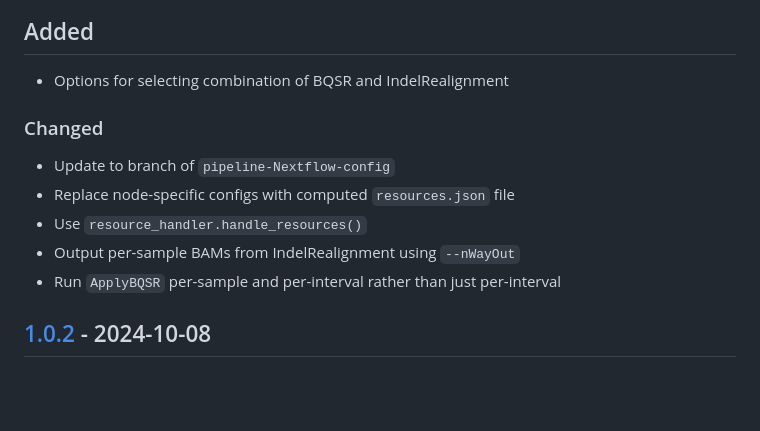
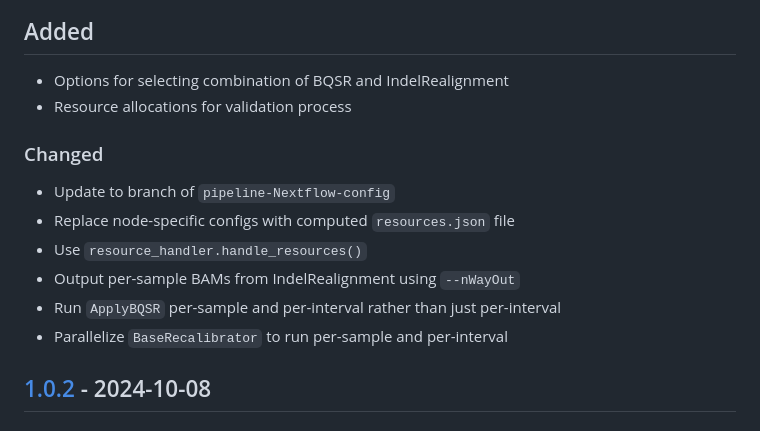
Before and after one commit to uclahs-cds/pipeline-recalibrate-BAM, a Markdown page: CHANGELOG.md, the part around the change. Drawn GitHub-style; blank space fills up the shorter version.

Commit message:
Update CHANGELOG

```diff
--- a/CHANGELOG.md
+++ b/CHANGELOG.md
@@ -11,6 +11,7 @@ This project adheres to [Semantic Versioning](https://semver.org/spec/v2.0.0.htm
 ## Added
 
 - Options for selecting combination of BQSR and IndelRealignment
+- Resource allocations for validation process
 
 ### Changed
 
@@ -19,6 +20,7 @@ This project adheres to [Semantic Versioning](https://semver.org/spec/v2.0.0.htm
 - Use `resource_handler.handle_resources()`
 - Output per-sample BAMs from IndelRealignment using `--nWayOut`
 - Run `ApplyBQSR` per-sample and per-interval rather than just per-interval
+- Parallelize `BaseRecalibrator` to run per-sample and per-interval
 
 ## [1.0.2] - 2024-10-08
 
```
